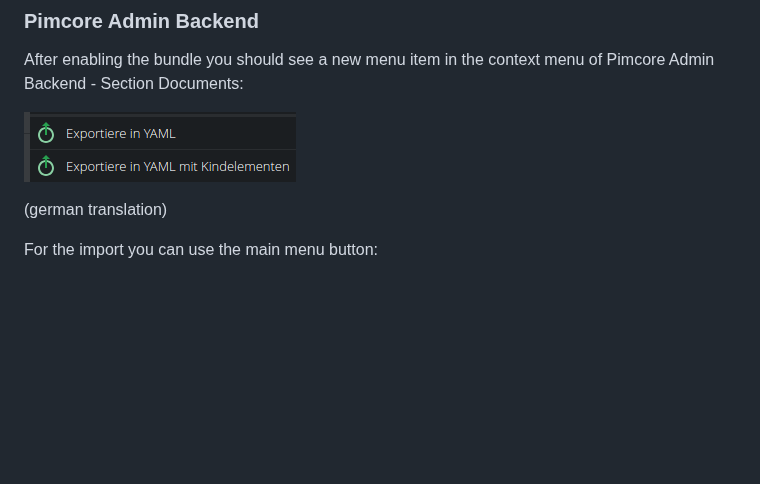
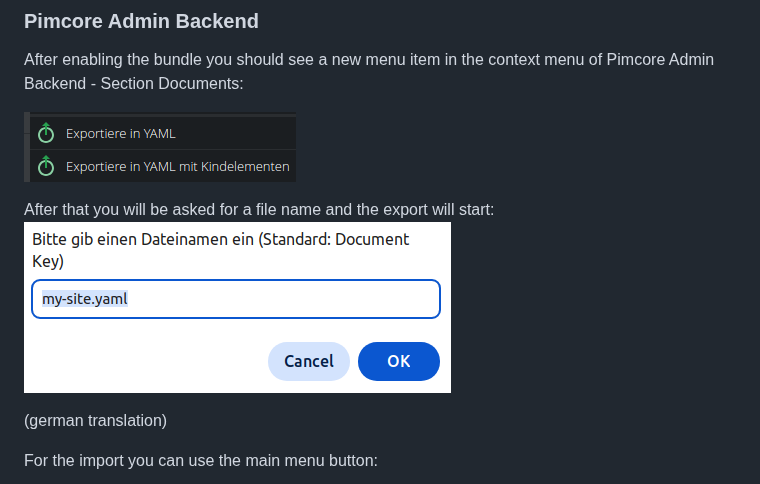
Before and after one commit to teamneusta/pimcore-import-export-bundle, a Markdown page: README.md, the part around the change. Drawn GitHub-style; pictures changed too: docs/images/filename_dialog.png (added); blank space fills up the shorter version.

Commit message:
[Export All][Refactoring][New Commands] some refactorings and an additional menu for the export filename

```diff
--- a/README.md
+++ b/README.md
@@ -23,6 +23,9 @@
 After enabling the bundle you should see a new menu item in the context menu of Pimcore Admin Backend - Section Documents:
 
 ![context_menu_export.png](docs/images/context_menu_export.png)
+
+After that you will be asked for a file name and the export will start:
+![filename_dialog.png](docs/images/filename_dialog.png)
 
 (german translation)
 
```
Also changed, not shown: 10 other files.
